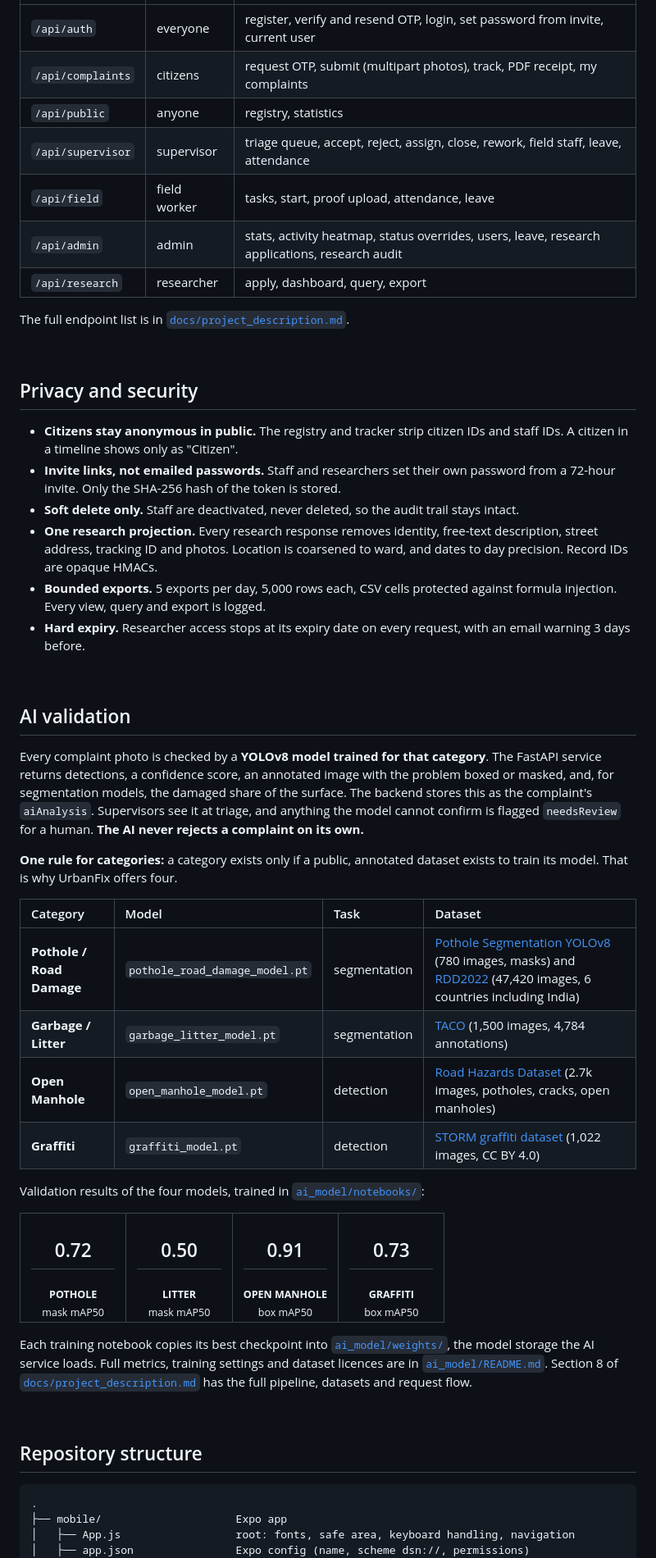
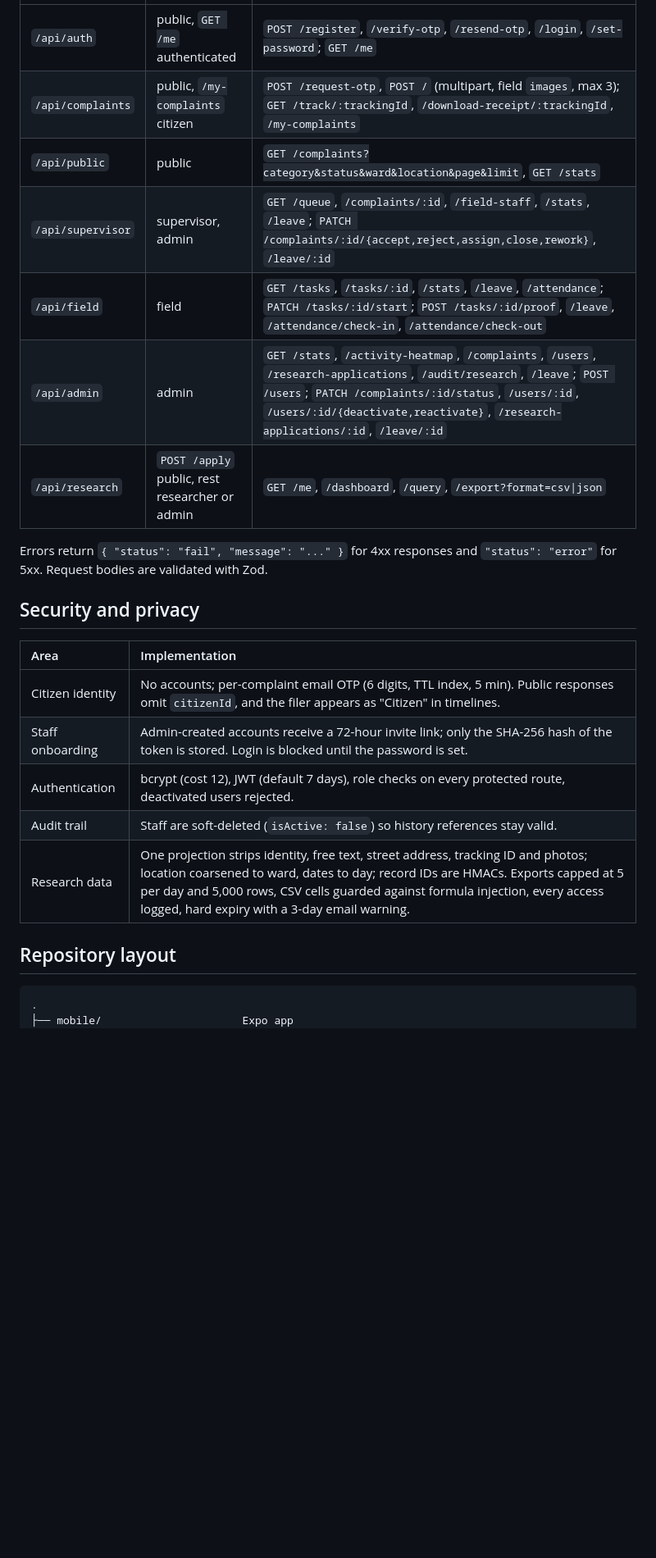
Before and after one commit to pizzaparth/urbanfix, a Markdown page: README.md, the part around one of its changes. Shown at 82% size. GitHub-like rendering; blank space fills up the shorter version.

````diff
--- a/README.md
+++ b/README.md
@@ -394,60 +330,27 @@ All routes are under `/api`. Photos are served from `/uploads`.
 |:--|:--|:--|
-| `/api/auth` | everyone | register, verify and resend OTP, login, set password from invite, current user |
-| `/api/complaints` | citizens | request OTP, submit (multipart photos), track, PDF receipt, my complaints |
-| `/api/public` | anyone | registry, statistics |
-| `/api/supervisor` | supervisor | triage queue, accept, reject, assign, close, rework, field staff, leave, attendance |
-| `/api/field` | field worker | tasks, start, proof upload, attendance, leave |
-| `/api/admin` | admin | stats, activity heatmap, status overrides, users, leave, research applications, research audit |
-| `/api/research` | researcher | apply, dashboard, query, export |
+| `/api/auth` | public, `GET /me` authenticated | `POST /register`, `/verify-otp`, `/resend-otp`, `/login`, `/set-password`; `GET /me` |
+| `/api/complaints` | public, `/my-complaints` citizen | `POST /request-otp`, `POST /` (multipart, field `images`, max 3); `GET /track/:trackingId`, `/download-receipt/:trackingId`, `/my-complaints` |
+| `/api/public` | public | `GET /complaints?category&status&ward&location&page&limit`, `GET /stats` |
+| `/api/supervisor` | supervisor, admin | `GET /queue`, `/complaints/:id`, `/field-staff`, `/stats`, `/leave`; `PATCH /complaints/:id/{accept,reject,assign,close,rework}`, `/leave/:id` |
+| `/api/field` | field | `GET /tasks`, `/tasks/:id`, `/stats`, `/leave`, `/attendance`; `PATCH /tasks/:id/start`; `POST /tasks/:id/proof`, `/leave`, `/attendance/check-in`, `/attendance/check-out` |
+| `/api/admin` | admin | `GET /stats`, `/activity-heatmap`, `/complaints`, `/users`, `/research-applications`, `/audit/research`, `/leave`; `POST /users`; `PATCH /complaints/:id/status`, `/users/:id`, `/users/:id/{deactivate,reactivate}`, `/research-applications/:id`, `/leave/:id` |
+| `/api/research` | `POST /apply` public, rest researcher or admin | `GET /me`, `/dashboard`, `/query`, `/export?format=csv\|json` |
 
-The full endpoint list is in [`docs/project_description.md`](./docs/project_description.md#6-core-rest-api-design).
+Errors return `{ "status": "fail", "message": "..." }` for 4xx responses and `"status": "error"` for 5xx. Request bodies are validated with Zod.
 
-<br>
+## Security and privacy
 
-## Privacy and security
+| Area | Implementation |
+|:--|:--|
+| Citizen identity | No accounts; per-complaint email OTP (6 digits, TTL index, 5 min). Public responses omit `citizenId`, and the filer appears as "Citizen" in timelines. |
+| Staff onboarding | Admin-created accounts receive a 72-hour invite link; only the SHA-256 hash of the token is stored. Login is blocked until the password is set. |
+| Authentication | bcrypt (cost 12), JWT (default 7 days), role checks on every protected route, deactivated users rejected. |
+| Audit trail | Staff are soft-deleted (`isActive: false`) so history references stay valid. |
+| Research data | One projection strips identity, free text, street address, tracking ID and photos; location coarsened to ward, dates to day; record IDs are HMACs. Exports capped at 5 per day and 5,000 rows, CSV cells guarded against formula injection, every access logged, hard expiry with a 3-day email warning. |
 
-- **Citizens stay anonymous in public.** The registry and tracker strip citizen IDs and staff IDs. A citizen in a timeline shows only as "Citizen".
-- **Invite links, not emailed passwords.** Staff and researchers set their own password from a 72-hour invite. Only the SHA-256 hash of the token is stored.
-- **Soft delete only.** Staff are deactivated, never deleted, so the audit trail stays intact.
-- **One research projection.** Every research response removes identity, free-text description, street address, tracking ID and photos. Location is coarsened to ward, and dates to day precision. Record IDs are opaque HMACs.
-- **Bounded exports.** 5 exports per day, 5,000 rows each, CSV cells protected against formula injection. Every view, query and export is logged.
-- **Hard expiry.** Researcher access stops at its expiry date on every request, with an email warning 3 days before.
-
-<br>
-
-## AI validation
-
-Every complaint photo is checked by a **YOLOv8 model trained for that category**. The FastAPI service returns detections, a confidence score, an annotated image with the problem boxed or masked, and, for segmentation models, the damaged share of the surface. The backend stores this as the complaint's `aiAnalysis`. Supervisors see it at triage, and anything the model cannot confirm is flagged `needsReview` for a human. **The AI never rejects a complaint on its own.**
-
-**One rule for categories:** a category exists only if a public, annotated dataset exists to train its model. That is why UrbanFix offers four.
-
-| Category | Model | Task | Dataset |
-|:--|:--|:--|:--|
-| **Pothole / Road Damage** | `pothole_road_damage_model.pt` | segmentation | [Pothole Segmentation YOLOv8](./ai_model/Pothole_Segmentation_YOLOv8.v1i.yolov8) (780 images, masks) and [RDD2022](https://figshare.com/articles/dataset/RDD2022_-_The_multi-national_Road_Damage_Dataset_released_through_CRDDC_2022/21431547) (47,420 images, 6 countries including India) |
-| **Garbage / Litter** | `garbage_litter_model.pt` | segmentation | [TACO](http://tacodataset.org) (1,500 images, 4,784 annotations) |
-| **Open Manhole** | `open_manhole_model.pt` | detection | [Road Hazards Dataset](https://hyper.ai/en/datasets/38237) (2.7k images, potholes, cracks, open manholes) |
-| **Graffiti** | `graffiti_model.pt` | detection | [STORM graffiti dataset](https://zenodo.org/records/3238357) (1,022 images, CC BY 4.0) |
-
-Validation results of the four models, trained in [`ai_model/notebooks/`](./ai_model/notebooks):
-
-<table>
-  <tr>
-    <td align="center" width="25%"><h2>0.72</h2><sub><b>POTHOLE</b><br>mask mAP50</sub></td>
-    <td align="center" width="25%"><h2>0.50</h2><sub><b>LITTER</b><br>mask mAP50</sub></td>
-    <td align="center" width="25%"><h2>0.91</h2><sub><b>OPEN MANHOLE</b><br>box mAP50</sub></td>
-    <td align="center" width="25%"><h2>0.73</h2><sub><b>GRAFFITI</b><br>box mAP50</sub></td>
-  </tr>
-</table>
-
-Each training notebook copies its best checkpoint into [`ai_model/weights/`](./ai_model/weights), the model storage the AI service loads. Full metrics, training settings and dataset licences are in [`ai_model/README.md`](./ai_model/README.md). Section 8 of [`docs/project_description.md`](./docs/project_description.md#8-ai-powered-image-detection-and-complaint-validation-system) has the full pipeline, datasets and request flow.
-
-<br>
-
-## Repository structure
+## Repository layout
 
 ```
 .
-├── mobile/                     Expo app
-│   ├── App.js                  root: fonts, safe area, keyboard handling, navigation
-│   ├── app.json                Expo config (name, scheme dsn://, permissions)
+├── mobile/                      Expo app
 │   └── src/
````
Also changed, not shown: other parts of README.md (+278 -344 lines).
